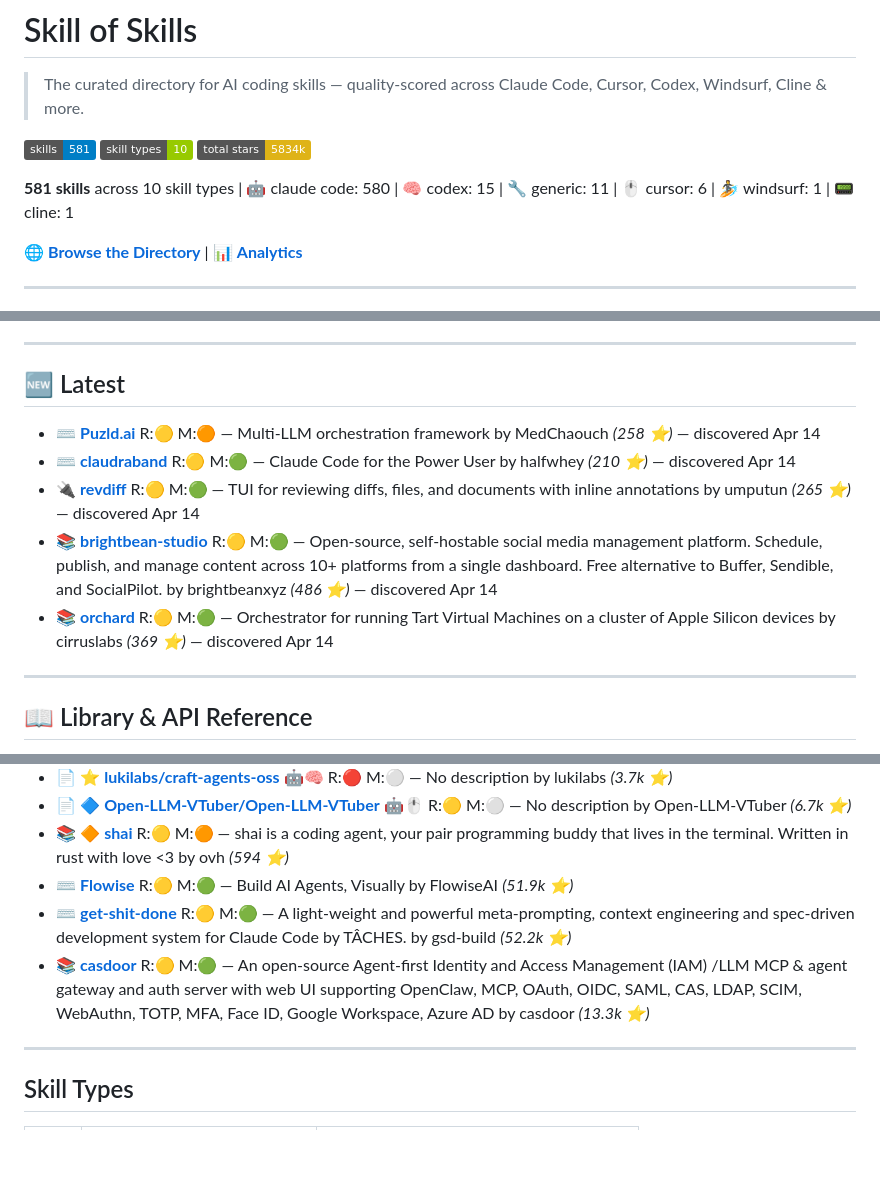
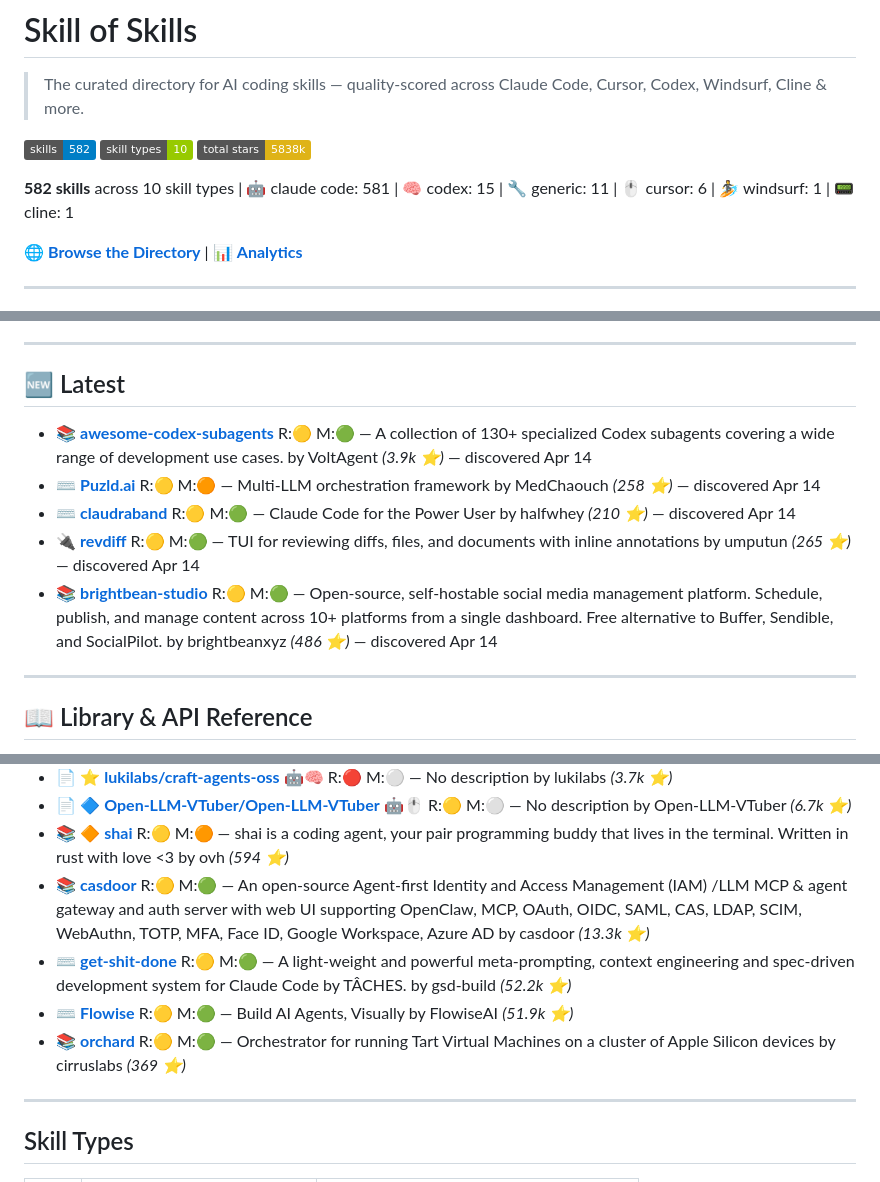
Before and after one commit to the911fund/skill-of-skills, a Markdown page: README.md, 3 parts joined by grey strips. Rendered like a GitHub page; badges without logos; blank space fills up the shorter version.

Commit message:
Auto-update README.md with latest skills data

```diff
--- a/README.md
+++ b/README.md
@@ -2,11 +2,11 @@
 
 > The curated directory for AI coding skills — quality-scored across Claude Code, Cursor, Codex, Windsurf, Cline & more.
 
-[![Tools](https://img.shields.io/badge/skills-581-blue)](https://github.com/the911fund/skill-of-skills)
+[![Tools](https://img.shields.io/badge/skills-582-blue)](https://github.com/the911fund/skill-of-skills)
 [![Categories](https://img.shields.io/badge/skill_types-10-green)](https://github.com/the911fund/skill-of-skills)
-[![Stars](https://img.shields.io/badge/total_stars-5834k-yellow)](https://github.com/the911fund/skill-of-skills)
+[![Stars](https://img.shields.io/badge/total_stars-5838k-yellow)](https://github.com/the911fund/skill-of-skills)
 
-**581 skills** across 10 skill types | 🤖 claude code: 580 | 🧠 codex: 15 | 🔧 generic: 11 | 🖱️ cursor: 6 | 🏄 windsurf: 1 | 📟 cline: 1
+**582 skills** across 10 skill types | 🤖 claude code: 581 | 🧠 codex: 15 | 🔧 generic: 11 | 🖱️ cursor: 6 | 🏄 windsurf: 1 | 📟 cline: 1
 
 🌐 **[Browse the Directory](https://skills.911fund.io)** | 📊 **[Analytics](https://skills.911fund.io/analytics)**
 
@@ -31,11 +31,11 @@
 
 ## 🆕 Latest
 
+- 📚  **[awesome-codex-subagents](https://github.com/VoltAgent/awesome-codex-subagents)**  R:🟡 M:🟢 — A collection of 130+ specialized Codex subagents covering a wide range of development use cases. by VoltAgent *(3.9k ⭐)* — discovered Apr 14
 - ⌨️  **[Puzld.ai](https://github.com/MedChaouch/Puzld.ai)**  R:🟡 M:🟠 — Multi-LLM orchestration framework by MedChaouch *(258 ⭐)* — discovered Apr 14
 - ⌨️  **[claudraband](https://github.com/halfwhey/claudraband)**  R:🟡 M:🟢 — Claude Code for the Power User by halfwhey *(210 ⭐)* — discovered Apr 14
 - 🔌  **[revdiff](https://github.com/umputun/revdiff)**  R:🟡 M:🟢 — TUI for reviewing diffs, files, and documents with inline annotations by umputun *(265 ⭐)* — discovered Apr 14
 - 📚  **[brightbean-studio](https://github.com/brightbeanxyz/brightbean-studio)**  R:🟡 M:🟢 — Open-source, self-hostable social media management platform. Schedule, publish, and manage content across 10+ platforms from a single dashboard. Free alternative to Buffer, Sendible, and SocialPilot. by brightbeanxyz *(486 ⭐)* — discovered Apr 14
-- 📚  **[orchard](https://github.com/cirruslabs/orchard)**  R:🟡 M:🟢 — Orchestrator for running Tart Virtual Machines on a cluster of Apple Silicon devices by cirruslabs *(369 ⭐)* — discovered Apr 14
 
 ---
 
@@ -641,9 +641,10 @@
 - 📄 ⭐ **[lukilabs/craft-agents-oss](https://github.com/lukilabs/craft-agents-oss)** 🤖🧠 R:🔴 M:⚪ — No description by lukilabs *(3.7k ⭐)*
 - 📄 🔷 **[Open-LLM-VTuber/Open-LLM-VTuber](https://github.com/Open-LLM-VTuber/Open-LLM-VTuber)** 🤖🖱️ R:🟡 M:⚪ — No description by Open-LLM-VTuber *(6.7k ⭐)*
 - 📚 🔶 **[shai](https://github.com/ovh/shai)**  R:🟡 M:🟠 — shai is a coding agent, your pair programming buddy that lives in the terminal. Written in rust with love <3 by ovh *(594 ⭐)*
+- 📚  **[casdoor](https://github.com/casdoor/casdoor)**  R:🟡 M:🟢 — An open-source Agent-first Identity and Access Management (IAM) /LLM MCP & agent gateway and auth server with web UI supporting OpenClaw, MCP, OAuth, OIDC, SAML, CAS, LDAP, SCIM, WebAuthn, TOTP, MFA, Face ID, Google Workspace, Azure AD by casdoor *(13.3k ⭐)*
+- ⌨️  **[get-shit-done](https://github.com/gsd-build/get-shit-done)**  R:🟡 M:🟢 — A light-weight and powerful meta-prompting, context engineering and spec-driven development system for Claude Code by TÂCHES. by gsd-build *(52.2k ⭐)*
 - ⌨️  **[Flowise](https://github.com/FlowiseAI/Flowise)**  R:🟡 M:🟢 — Build AI Agents, Visually by FlowiseAI *(51.9k ⭐)*
-- ⌨️  **[get-shit-done](https://github.com/gsd-build/get-shit-done)**  R:🟡 M:🟢 — A light-weight and powerful meta-prompting, context engineering and spec-driven development system for Claude Code by TÂCHES. by gsd-build *(52.2k ⭐)*
-- 📚  **[casdoor](https://github.com/casdoor/casdoor)**  R:🟡 M:🟢 — An open-source Agent-first Identity and Access Management (IAM) /LLM MCP & agent gateway and auth server with web UI supporting OpenClaw, MCP, OAuth, OIDC, SAML, CAS, LDAP, SCIM, WebAuthn, TOTP, MFA, Face ID, Google Workspace, Azure AD by casdoor *(13.3k ⭐)*
+- 📚  **[orchard](https://github.com/cirruslabs/orchard)**  R:🟡 M:🟢 — Orchestrator for running Tart Virtual Machines on a cluster of Apple Silicon devices by cirruslabs *(369 ⭐)*
 
 ---
 
```
